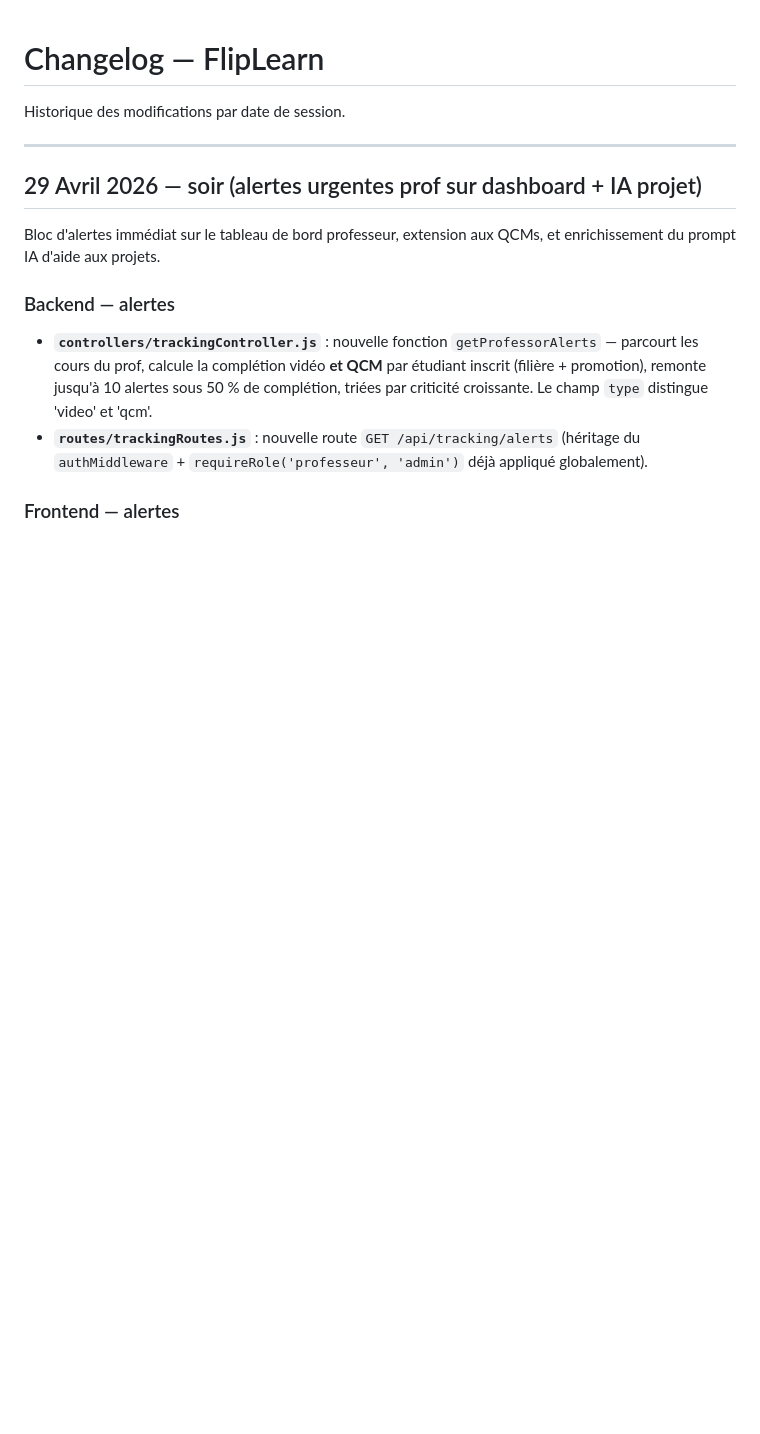
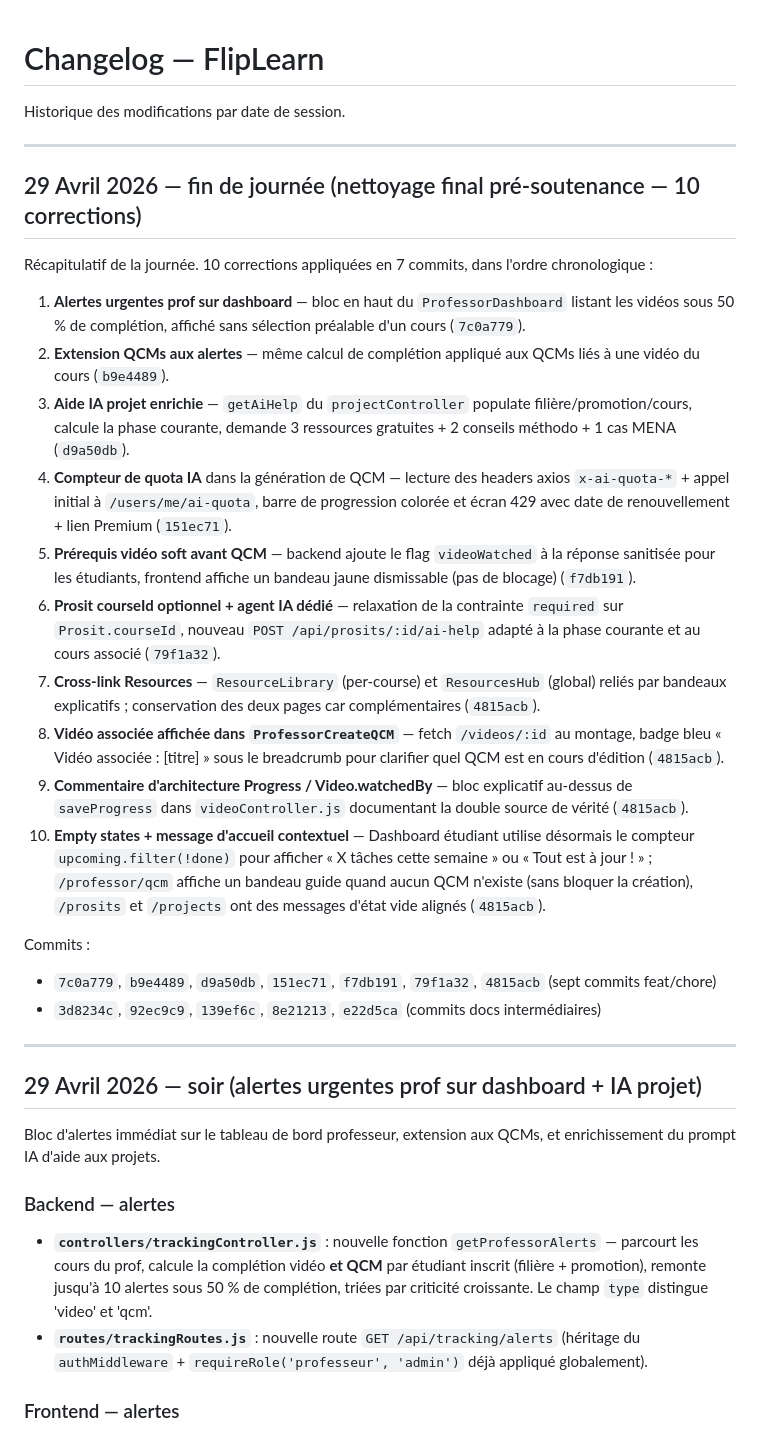
Before and after one commit to smohamedassil-netizen/flipleran, a Markdown page: CHANGELOG.md, the part around the change. GitHub-like rendering; blank space fills up the shorter version.

Commit message:
docs: end-of-day recap (29 Avril 2026) — 10 corrections summary
Co-Authored-By: Claude Opus 4.7 (1M context) <noreply@anthropic.com>

```diff
--- a/CHANGELOG.md
+++ b/CHANGELOG.md
@@ -1,6 +1,27 @@
 # Changelog — FlipLearn
 
 Historique des modifications par date de session.
+
+---
+
+## 29 Avril 2026 — fin de journée (nettoyage final pré-soutenance — 10 corrections)
+
+Récapitulatif de la journée. 10 corrections appliquées en 7 commits, dans l'ordre chronologique :
+
+1. **Alertes urgentes prof sur dashboard** — bloc en haut du `ProfessorDashboard` listant les vidéos sous 50 % de complétion, affiché sans sélection préalable d'un cours (`7c0a779`).
+2. **Extension QCMs aux alertes** — même calcul de complétion appliqué aux QCMs liés à une vidéo du cours (`b9e4489`).
+3. **Aide IA projet enrichie** — `getAiHelp` du `projectController` populate filière/promotion/cours, calcule la phase courante, demande 3 ressources gratuites + 2 conseils méthodo + 1 cas MENA (`d9a50db`).
+4. **Compteur de quota IA** dans la génération de QCM — lecture des headers axios `x-ai-quota-*` + appel initial à `/users/me/ai-quota`, barre de progression colorée et écran 429 avec date de renouvellement + lien Premium (`151ec71`).
+5. **Prérequis vidéo soft avant QCM** — backend ajoute le flag `videoWatched` à la réponse sanitisée pour les étudiants, frontend affiche un bandeau jaune dismissable (pas de blocage) (`f7db191`).
+6. **Prosit courseId optionnel + agent IA dédié** — relaxation de la contrainte `required` sur `Prosit.courseId`, nouveau `POST /api/prosits/:id/ai-help` adapté à la phase courante et au cours associé (`79f1a32`).
+7. **Cross-link Resources** — `ResourceLibrary` (per-course) et `ResourcesHub` (global) reliés par bandeaux explicatifs ; conservation des deux pages car complémentaires (`4815acb`).
+8. **Vidéo associée affichée dans `ProfessorCreateQCM`** — fetch `/videos/:id` au montage, badge bleu « Vidéo associée : [titre] » sous le breadcrumb pour clarifier quel QCM est en cours d'édition (`4815acb`).
+9. **Commentaire d'architecture Progress / Video.watchedBy** — bloc explicatif au-dessus de `saveProgress` dans `videoController.js` documentant la double source de vérité (`4815acb`).
+10. **Empty states + message d'accueil contextuel** — Dashboard étudiant utilise désormais le compteur `upcoming.filter(!done)` pour afficher « X tâches cette semaine » ou « Tout est à jour ! » ; `/professor/qcm` affiche un bandeau guide quand aucun QCM n'existe (sans bloquer la création), `/prosits` et `/projects` ont des messages d'état vide alignés (`4815acb`).
+
+Commits :
+- `7c0a779`, `b9e4489`, `d9a50db`, `151ec71`, `f7db191`, `79f1a32`, `4815acb` (sept commits feat/chore)
+- `3d8234c`, `92ec9c9`, `139ef6c`, `8e21213`, `e22d5ca` (commits docs intermédiaires)
 
 ---
 
```
